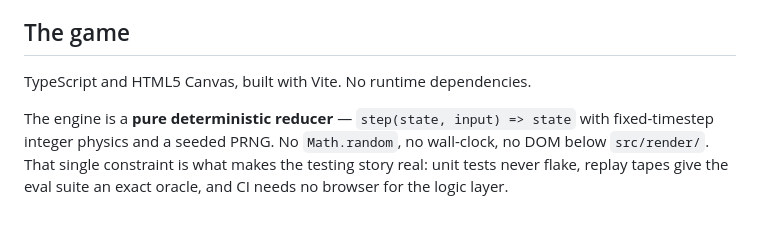
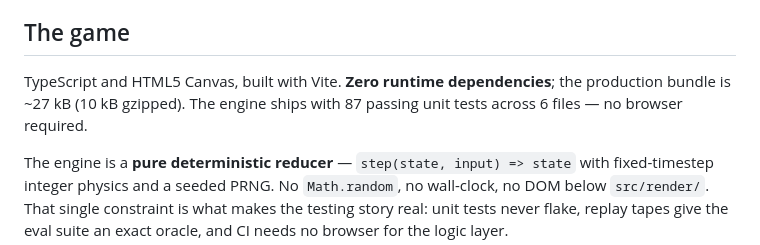
Before and after one commit to ragmha/chomp, a Markdown page: README.md, the part around the change. Drawn GitHub-style; blank space fills up the shorter version.

```diff
--- a/README.md
+++ b/README.md
@@ -75,7 +75,9 @@ engineer cannot switch off.
 
 ## The game
 
-TypeScript and HTML5 Canvas, built with Vite. No runtime dependencies.
+TypeScript and HTML5 Canvas, built with Vite. **Zero runtime dependencies**;
+the production bundle is ~27 kB (10 kB gzipped). The engine ships with
+87 passing unit tests across 6 files — no browser required.
 
 The engine is a **pure deterministic reducer** — `step(state, input) => state`
 with fixed-timestep integer physics and a seeded PRNG. No `Math.random`, no
```
Also changed, not shown: plan/0001-chomp.md (+4 -1 lines).
